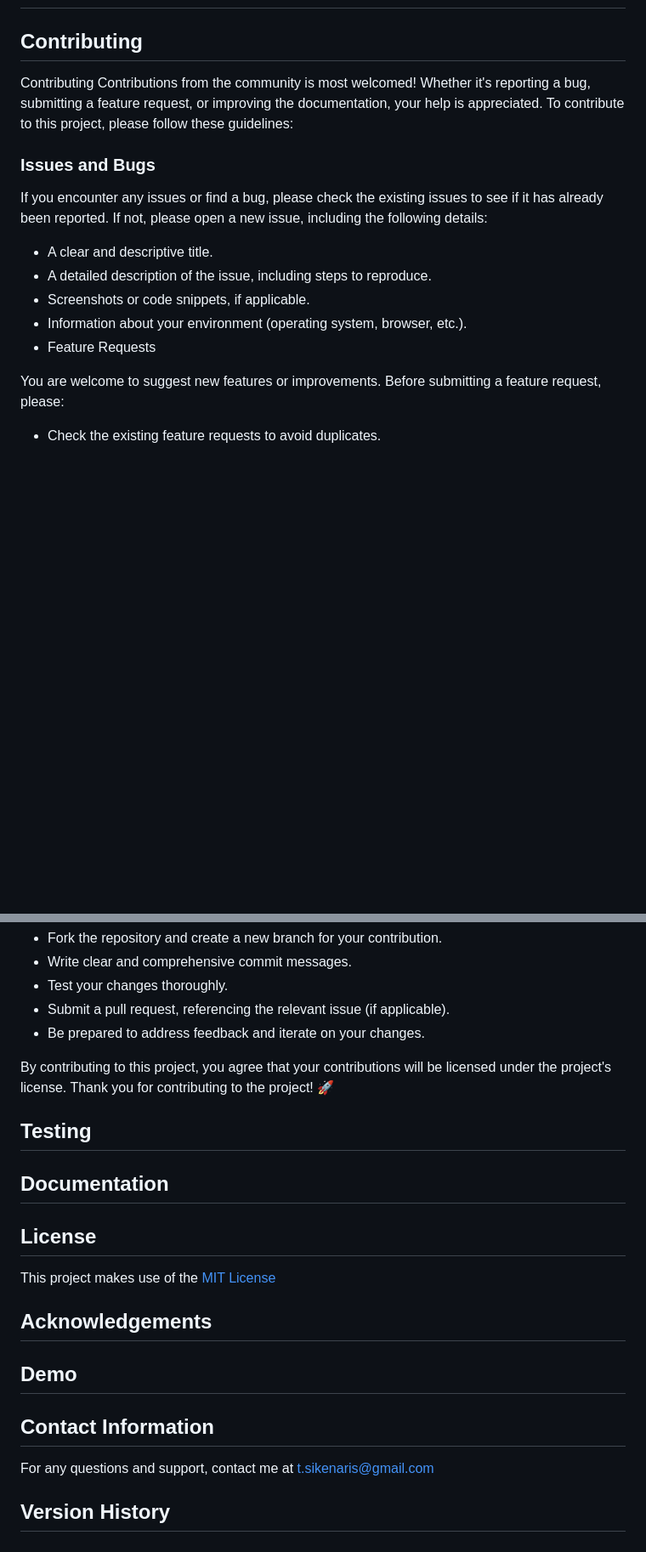
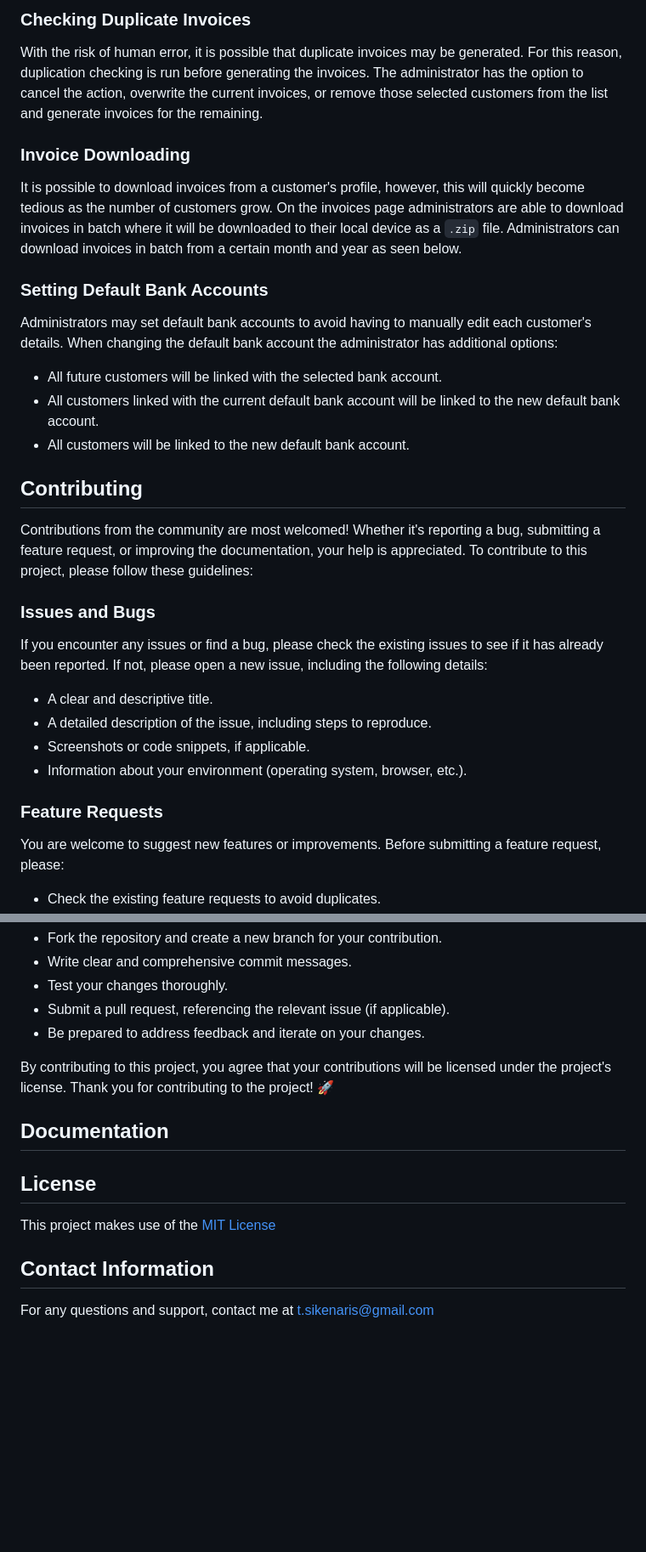
Before and after one commit to terrychitter/customer-management-system, a Markdown page: README.md, 2 parts joined by grey strips. Shown at 85% size. GitHub-like rendering; blank space fills up the shorter version.

```diff
--- a/README.md
+++ b/README.md
@@ -72,6 +105,17 @@ Lastly, in addition to providing your secret key for Google reCaptcha, ensure to
+### Checking Duplicate Invoices
+With the risk of human error, it is possible that duplicate invoices may be generated. For this reason, duplication checking is run before generating the invoices. The administrator has the option to cancel the action, overwrite the current invoices, or remove those selected customers from the list and generate invoices for the remaining.
+
+### Invoice Downloading
+It is possible to download invoices from a customer's profile, however, this will quickly become tedious as the number of customers grow. On the invoices page administrators are able to download invoices in batch where it will be downloaded to their local device as a `.zip` file. Administrators can download invoices in batch from a certain month and year as seen below.
+
+### Setting Default Bank Accounts
+Administrators may set default bank accounts to avoid having to manually edit each customer's details. When changing the default bank account the administrator has additional options:
+- All future customers will be linked with the selected bank account.
+- All customers linked with the current default bank account will be linked to the new default bank account.
+- All customers will be linked to the new default bank account.
+
 ## Contributing
-Contributing
-Contributions from the community is most welcomed! Whether it's reporting a bug, submitting a feature request, or improving the documentation, your help is appreciated. To contribute to this project, please follow these guidelines:
+Contributions from the community are most welcomed! Whether it's reporting a bug, submitting a feature request, or improving the documentation, your help is appreciated. To contribute to this project, please follow these guidelines:
 
 ### Issues and Bugs
 If you encounter any issues or find a bug, please check the existing issues to see if it has already been reported. If not, please open a new issue, including the following details:
@@ -80,8 +124,8 @@ If you encounter any issues or find a bug, please check the existing issues to s
 - A detailed description of the issue, including steps to reproduce.
 - Screenshots or code snippets, if applicable.
 - Information about your environment (operating system, browser, etc.).
-- Feature Requests
 
+### Feature Requests
 You are welcome to suggest new features or improvements. Before submitting a feature request, please:
 - Check the existing feature requests to avoid duplicates.
 - Provide a clear and detailed description of the proposed feature.
@@ -99,12 +143,10 @@ Pull requests for bug fixes, new features, and improvements are welcomed as well
 By contributing to this project, you agree that your contributions will be licensed under the project's license.
 Thank you for contributing to the project! 🚀
 
-## Testing
 ## Documentation
+
 ## License
 This project makes use of the [MIT License](LICENSE.md)
-## Acknowledgements
-## Demo
+
 ## Contact Information
 For any questions and support, contact me at t.sikenaris@gmail.com
-## Version History
```
Also changed, not shown: other parts of README.md (+33 -0 lines).
